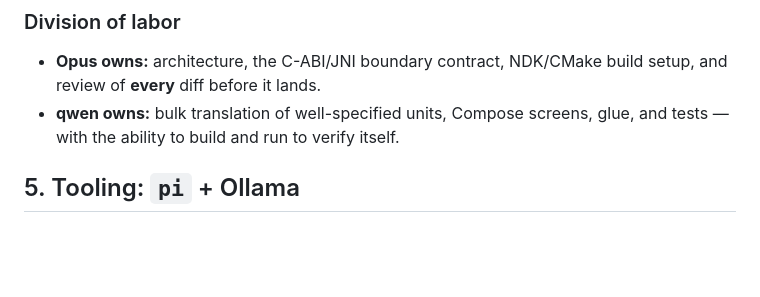
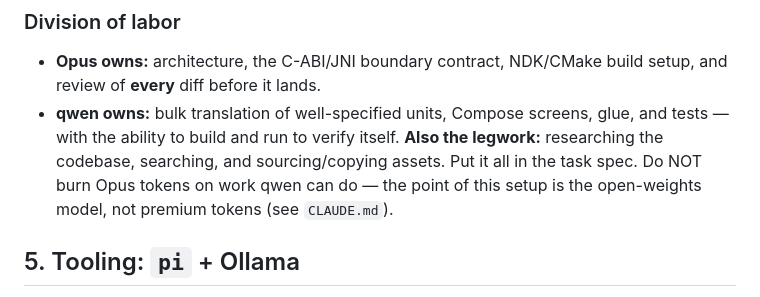
Before and after one commit to ds17f/andropolis, a Markdown page: DESIGN.md, the part around the change. GitHub-like rendering; blank space fills up the shorter version.

```diff
--- a/DESIGN.md
+++ b/DESIGN.md
@@ -101,7 +101,10 @@ dispatch) and `AGENTS.md` (auto-loaded by `pi`).
 - **Opus owns:** architecture, the C-ABI/JNI boundary contract, NDK/CMake build
   setup, and review of **every** diff before it lands.
 - **qwen owns:** bulk translation of well-specified units, Compose screens, glue,
-  and tests — with the ability to build and run to verify itself.
+  and tests — with the ability to build and run to verify itself. **Also the
+  legwork:** researching the codebase, searching, and sourcing/copying assets. Put
+  it all in the task spec. Do NOT burn Opus tokens on work qwen can do — the point
+  of this setup is the open-weights model, not premium tokens (see `CLAUDE.md`).
 
 ## 5. Tooling: `pi` + Ollama
 
```
Also changed, not shown: CLAUDE.md (added, +31 -0 lines).
